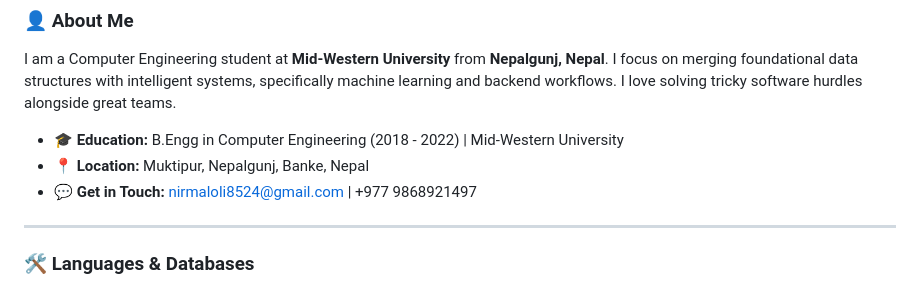
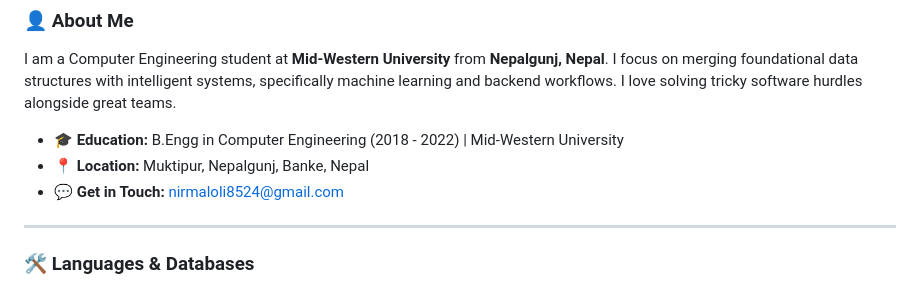
Before and after one commit to nirmaloli/nirmaloli.github.io, a Markdown page: README.md, the part around the change. GitHub-like rendering.

```diff
--- a/README.md
+++ b/README.md
@@ -23,7 +23,7 @@ I am a Computer Engineering student at **Mid-Western University** from **Nepalgu
 
 * 🎓 **Education:** B.Engg in Computer Engineering (2018 - 2022) | Mid-Western University
 * 📍 **Location:** Muktipur, Nepalgunj, Banke, Nepal
-* 💬 **Get in Touch:** [nirmaloli8524@gmail.com](mailto:nirmaloli8524@gmail.com) | +977 9868921497
+* 💬 **Get in Touch:** [nirmaloli8524@gmail.com](mailto:nirmaloli8524@gmail.com)
 
 ---
 
```
